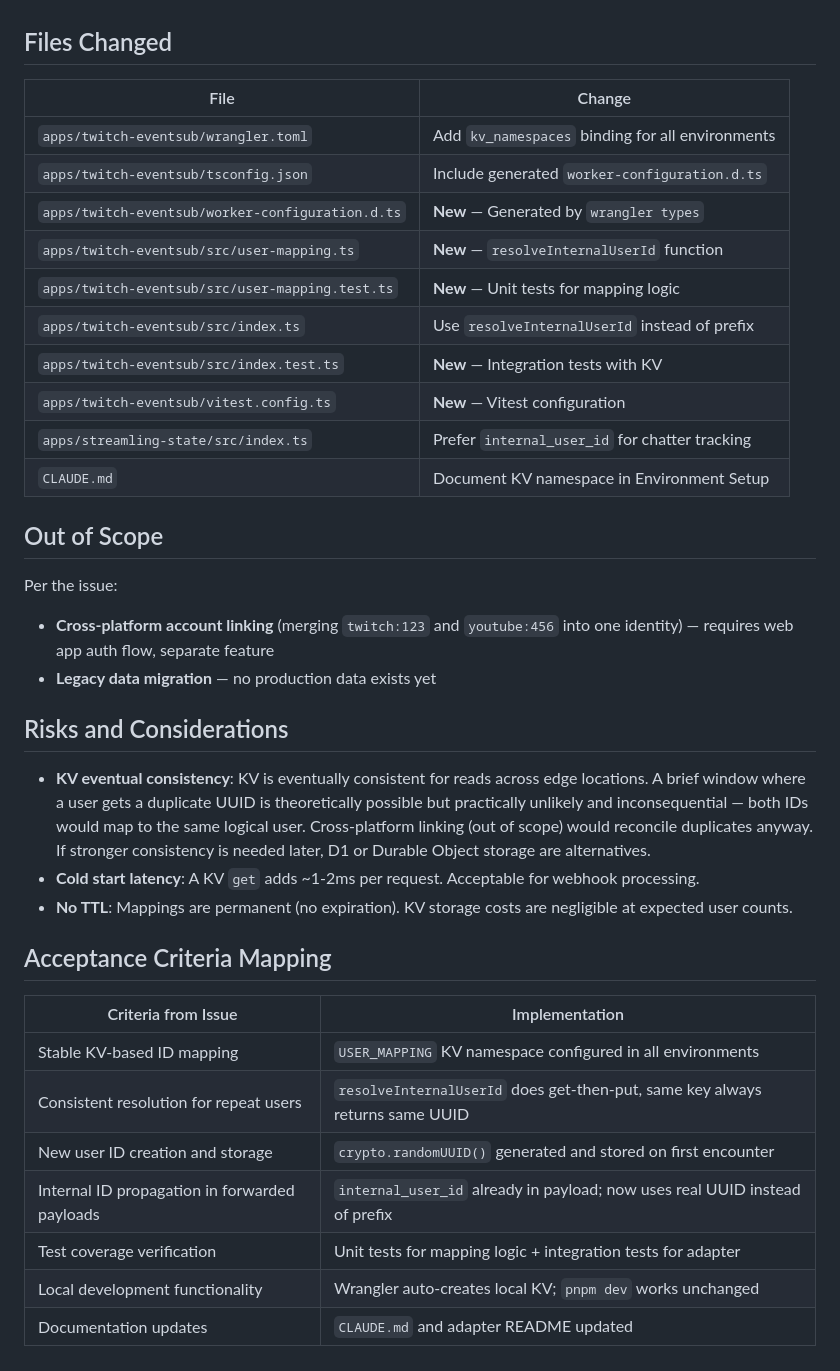
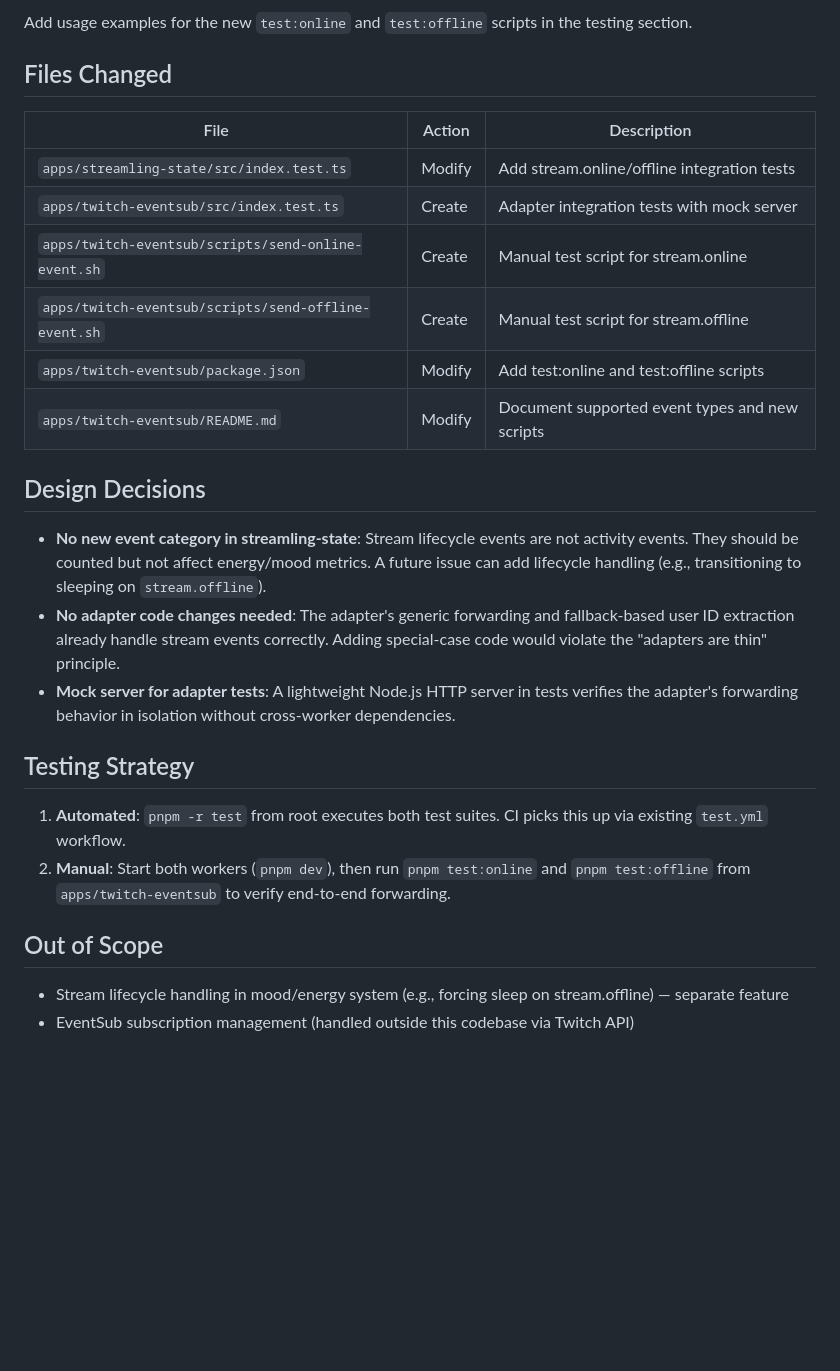
Before and after one commit to plattegruber/streamlings, a Markdown page: plan.md, the part around one of its changes. GitHub-like rendering; blank space fills up the shorter version.

```diff
--- a/plan.md
+++ b/plan.md
@@ -116,39 +115,28 @@ The adapter's `package.json` already has `"test": "vitest run"` but no vitest co
+Add usage examples for the new `test:online` and `test:offline` scripts in the testing section.
 
 ## Files Changed
 
-| File | Change |
-|------|--------|
-| `apps/twitch-eventsub/wrangler.toml` | Add `kv_namespaces` binding for all environments |
-| `apps/twitch-eventsub/tsconfig.json` | Include generated `worker-configuration.d.ts` |
-| `apps/twitch-eventsub/worker-configuration.d.ts` | **New** — Generated by `wrangler types` |
-| `apps/twitch-eventsub/src/user-mapping.ts` | **New** — `resolveInternalUserId` function |
-| `apps/twitch-eventsub/src/user-mapping.test.ts` | **New** — Unit tests for mapping logic |
-| `apps/twitch-eventsub/src/index.ts` | Use `resolveInternalUserId` instead of prefix |
-| `apps/twitch-eventsub/src/index.test.ts` | **New** — Integration tests with KV |
-| `apps/twitch-eventsub/vitest.config.ts` | **New** — Vitest configuration |
-| `apps/streamling-state/src/index.ts` | Prefer `internal_user_id` for chatter tracking |
-| `CLAUDE.md` | Document KV namespace in Environment Setup |
+| File | Action | Description |
+|------|--------|-------------|
+| `apps/streamling-state/src/index.test.ts` | Modify | Add stream.online/offline integration tests |
+| `apps/twitch-eventsub/src/index.test.ts` | Create | Adapter integration tests with mock server |
+| `apps/twitch-eventsub/scripts/send-online-event.sh` | Create | Manual test script for stream.online |
+| `apps/twitch-eventsub/scripts/send-offline-event.sh` | Create | Manual test script for stream.offline |
+| `apps/twitch-eventsub/package.json` | Modify | Add test:online and test:offline scripts |
+| `apps/twitch-eventsub/README.md` | Modify | Document supported event types and new scripts |
+
+## Design Decisions
+
+- **No new event category in streamling-state**: Stream lifecycle events are not activity events. They should be counted but not affect energy/mood metrics. A future issue can add lifecycle handling (e.g., transitioning to sleeping on `stream.offline`).
+- **No adapter code changes needed**: The adapter's generic forwarding and fallback-based user ID extraction already handle stream events correctly. Adding special-case code would violate the "adapters are thin" principle.
+- **Mock server for adapter tests**: A lightweight Node.js HTTP server in tests verifies the adapter's forwarding behavior in isolation without cross-worker dependencies.
+
+## Testing Strategy
+
+1. **Automated**: `pnpm -r test` from root executes both test suites. CI picks this up via existing `test.yml` workflow.
+2. **Manual**: Start both workers (`pnpm dev`), then run `pnpm test:online` and `pnpm test:offline` from `apps/twitch-eventsub` to verify end-to-end forwarding.
 
 ## Out of Scope
 
-Per the issue:
-- **Cross-platform account linking** (merging `twitch:123` and `youtube:456` into one identity) — requires web app auth flow, separate feature
-- **Legacy data migration** — no production data exists yet
-
-## Risks and Considerations
-
-- **KV eventual consistency**: KV is eventually consistent for reads across edge locations. A brief window where a user gets a duplicate UUID is theoretically possible but practically unlikely and inconsequential — both IDs would map to the same logical user. Cross-platform linking (out of scope) would reconcile duplicates anyway. If stronger consistency is needed later, D1 or Durable Object storage are alternatives.
-- **Cold start latency**: A KV `get` adds ~1-2ms per request. Acceptable for webhook processing.
-- **No TTL**: Mappings are permanent (no expiration). KV storage costs are negligible at expected user counts.
-
-## Acceptance Criteria Mapping
-
-| Criteria from Issue | Implementation |
-|---------------------|---------------|
-| Stable KV-based ID mapping | `USER_MAPPING` KV namespace configured in all environments |
-| Consistent resolution for repeat users | `resolveInternalUserId` does get-then-put, same key always returns same UUID |
-| New user ID creation and storage | `crypto.randomUUID()` generated and stored on first encounter |
-| Internal ID propagation in forwarded payloads | `internal_user_id` already in payload; now uses real UUID instead of prefix |
-| Test coverage verification | Unit tests for mapping logic + integration tests for adapter |
-| Local development functionality | Wrangler auto-creates local KV; `pnpm dev` works unchanged |
-| Documentation updates | `CLAUDE.md` and adapter README updated |
+- Stream lifecycle handling in mood/energy system (e.g., forcing sleep on stream.offline) — separate feature
+- EventSub subscription management (handled outside this codebase via Twitch API)
```
Also changed, not shown: other parts of plan.md (+88 -89 lines).
